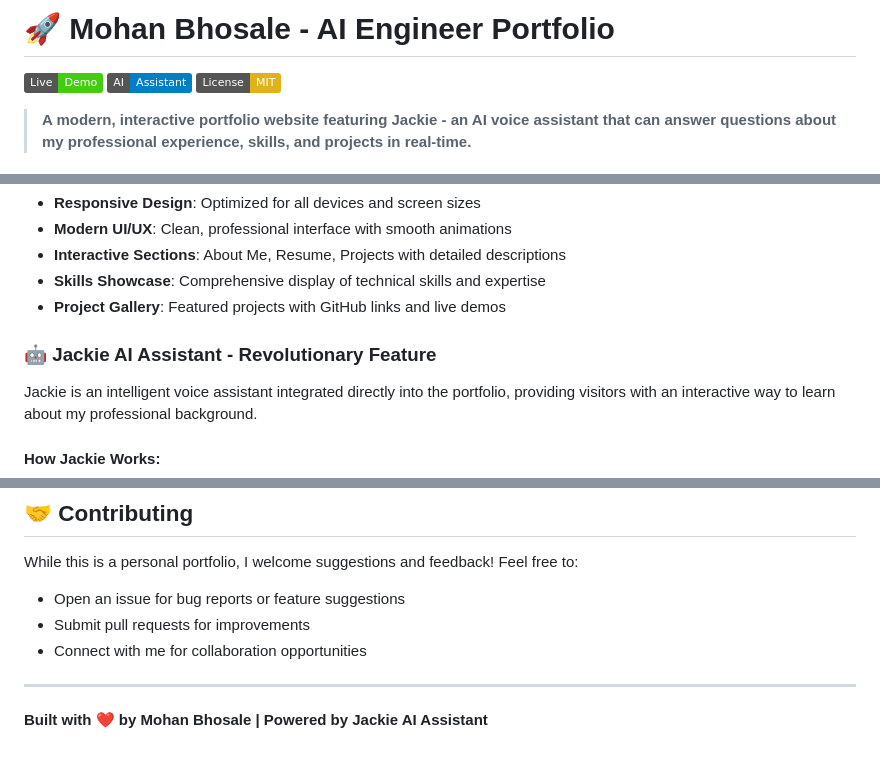
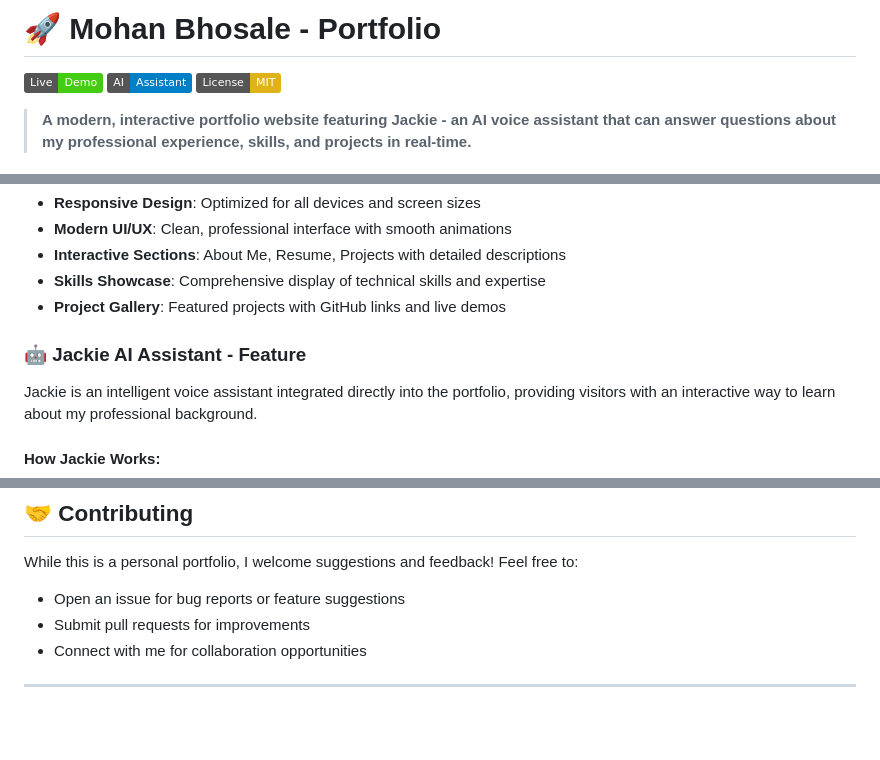
Before and after one commit to Mohan-this-side/Mohan-this-side.github.io, a Markdown page: README.md, 3 parts joined by grey strips. GitHub-like rendering; badges without logos; blank space fills up the shorter version.

```diff
--- a/README.md
+++ b/README.md
@@ -1,4 +1,4 @@
-# 🚀 Mohan Bhosale - AI Engineer Portfolio
+# 🚀 Mohan Bhosale - Portfolio
 
 [![Live Demo](https://img.shields.io/badge/Live-Demo-brightgreen)](https://mohan-this-side.github.io/portfolio-website/)
 [![Jackie AI](https://img.shields.io/badge/AI-Assistant-blue)](https://github.com/Mohan-this-side/Jackie-Personal-AI-Voice-Assistant)
@@ -17,7 +17,7 @@
 - **Skills Showcase**: Comprehensive display of technical skills and expertise
 - **Project Gallery**: Featured projects with GitHub links and live demos
 
-### 🤖 **Jackie AI Assistant - Revolutionary Feature**
+### 🤖 **Jackie AI Assistant - Feature**
 Jackie is an intelligent voice assistant integrated directly into the portfolio, providing visitors with an interactive way to learn about my professional background.
 
 #### **How Jackie Works:**
@@ -175,5 +175,3 @@ While this is a personal portfolio, I welcome suggestions and feedback! Feel fre
 - Connect with me for collaboration opportunities
 
 ---
-
-**Built with ❤️ by Mohan Bhosale | Powered by Jackie AI Assistant**
```
